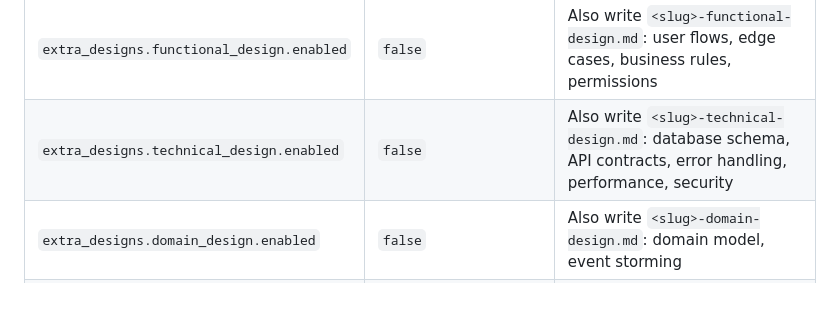
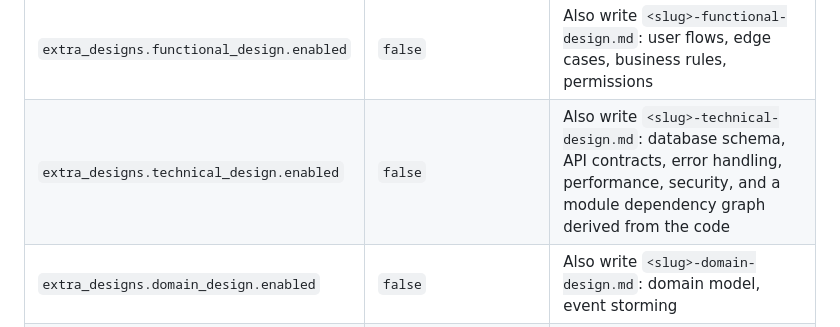
Before and after one commit to ATkingma/KingmaDoc, a Markdown page: README.md, the part around the change. Rendered like a GitHub page; blank space fills up the shorter version.

```diff
--- a/README.md
+++ b/README.md
@@ -109,7 +109,7 @@ file with all defaults and comments; [this repository's
 | `diagrams`                                | `[c4_context, c4_container]`       | Which C4 diagrams the plan contains                                                                            |
 | `diagram_format`                          | `mermaid`                          | `mermaid`, `plantuml` (C4-PlantUML) or `d2`                                                                    |
 | `extra_designs.functional_design.enabled` | `false`                            | Also write `<slug>-functional-design.md`: user flows, edge cases, business rules, permissions                  |
-| `extra_designs.technical_design.enabled`  | `false`                            | Also write `<slug>-technical-design.md`: database schema, API contracts, error handling, performance, security |
+| `extra_designs.technical_design.enabled`  | `false`                            | Also write `<slug>-technical-design.md`: database schema, API contracts, error handling, performance, security, and a module dependency graph derived from the code |
 | `extra_designs.domain_design.enabled` | `false` | Also write `<slug>-domain-design.md`: domain model, event storming |
 | `extra_designs.security_design.enabled` | `false` | Also write `<slug>-security-design.md`: STRIDE threat model (with the inferred elements), who may do what |
 | `extra_designs.<name>.models` | all models of that document | Which design models (sections) the document contains, e.g. `[threat_model]` |
```
Also changed, not shown: CHANGELOG.md (+12 -0 lines), docs/roadmap.md (+26 -1 lines).
